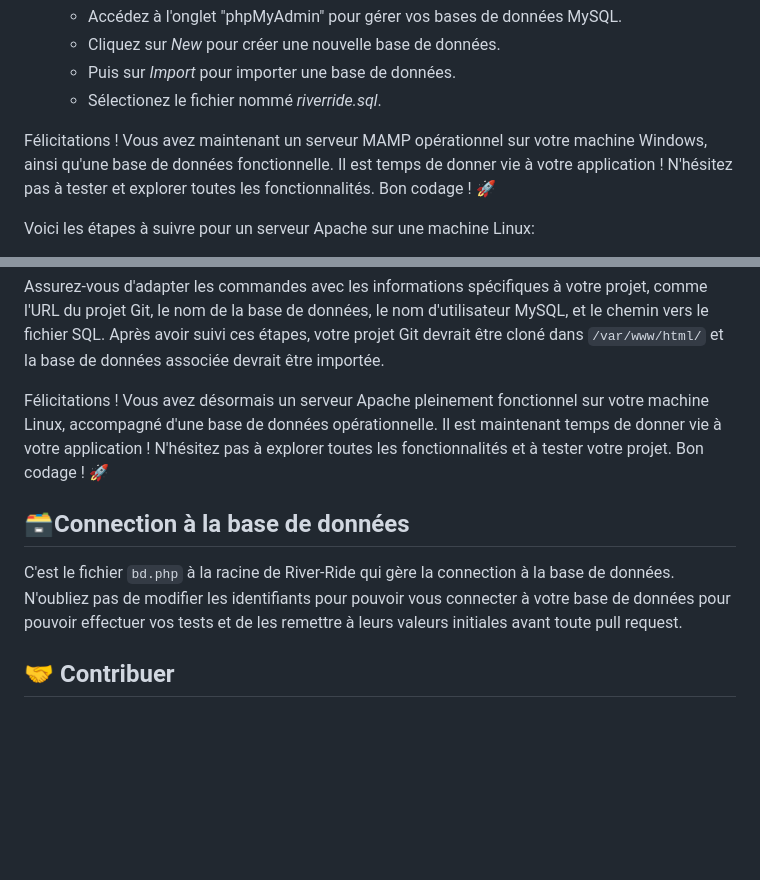
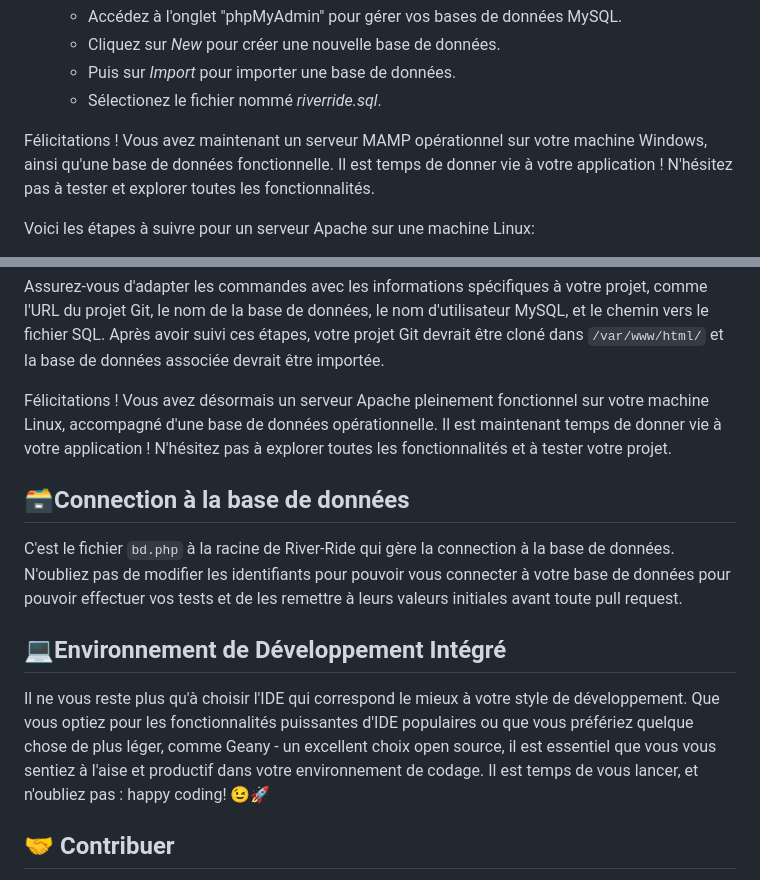
Before and after one commit to ENPAJ/River-Ride, a Markdown page: README.md, 2 parts joined by grey strips. GitHub-like rendering; blank space fills up the shorter version.

````diff
--- a/README.md
+++ b/README.md
@@ -52,7 +52,7 @@ Pour utiliser ce projet, suivez ces étapes si vous souhaitez mettre en place un
    - Puis sur *Import* pour importer une base de données.
    - Sélectionez le fichier nommé *riverride.sql*.
 
-Félicitations ! Vous avez maintenant un serveur MAMP opérationnel sur votre machine Windows, ainsi qu'une base de données fonctionnelle. Il est temps de donner vie à votre application ! N'hésitez pas à tester et explorer toutes les fonctionnalités. Bon codage ! 🚀
+Félicitations ! Vous avez maintenant un serveur MAMP opérationnel sur votre machine Windows, ainsi qu'une base de données fonctionnelle. Il est temps de donner vie à votre application ! N'hésitez pas à tester et explorer toutes les fonctionnalités.
 
 Voici les étapes à suivre pour un serveur Apache sur une machine Linux:
 
@@ -108,7 +108,7 @@ Pour cloner un projet Git dans le répertoire `/var/www/html/` sur un serveur Ap
 
 Assurez-vous d'adapter les commandes avec les informations spécifiques à votre projet, comme l'URL du projet Git, le nom de la base de données, le nom d'utilisateur MySQL, et le chemin vers le fichier SQL. Après avoir suivi ces étapes, votre projet Git devrait être cloné dans `/var/www/html/` et la base de données associée devrait être importée.
 
-Félicitations ! Vous avez désormais un serveur Apache pleinement fonctionnel sur votre machine Linux, accompagné d'une base de données opérationnelle. Il est maintenant temps de donner vie à votre application ! N'hésitez pas à explorer toutes les fonctionnalités et à tester votre projet. Bon codage ! 🚀
+Félicitations ! Vous avez désormais un serveur Apache pleinement fonctionnel sur votre machine Linux, accompagné d'une base de données opérationnelle. Il est maintenant temps de donner vie à votre application ! N'hésitez pas à explorer toutes les fonctionnalités et à tester votre projet.
 
 <!-- Ajoutez d'autres étapes d'installation si nécessaire -->
 
@@ -116,6 +116,8 @@ Félicitations ! Vous avez désormais un serveur Apache pleinement fonctionnel s
    C'est le fichier ```bd.php``` à la racine de River-Ride qui gère la connection à la base de données.
    N'oubliez pas de modifier les identifiants pour pouvoir vous connecter à votre base de données pour pouvoir effectuer vos tests et de les remettre à leurs valeurs initiales avant toute pull request.
 
+## 💻Environnement de Développement Intégré
+Il ne vous reste plus qu'à choisir l'IDE qui correspond le mieux à votre style de développement. Que vous optiez pour les fonctionnalités puissantes d'IDE populaires ou que vous préfériez quelque chose de plus léger, comme Geany - un excellent choix open source, il est essentiel que vous vous sentiez à l'aise et productif dans votre environnement de codage. Il est temps de vous lancer, et n'oubliez pas : happy coding! 😉🚀
 
 ## 🤝 Contribuer
 
````
